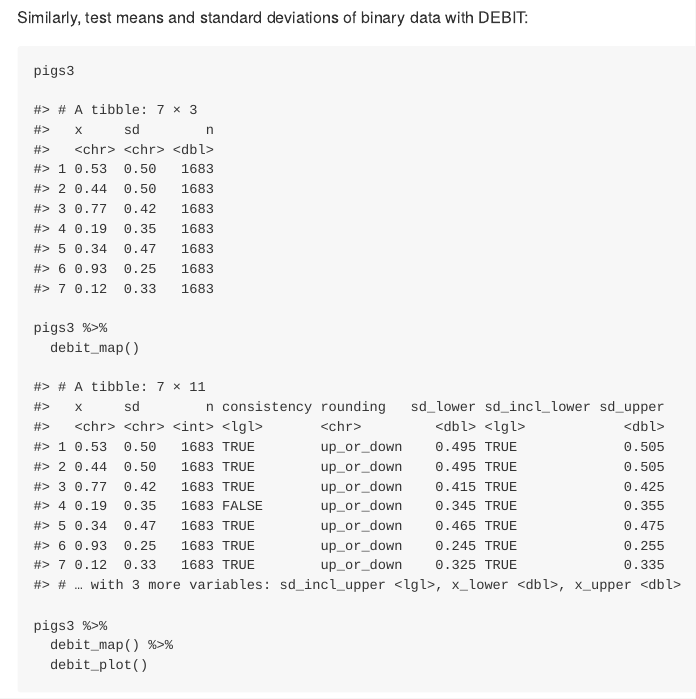
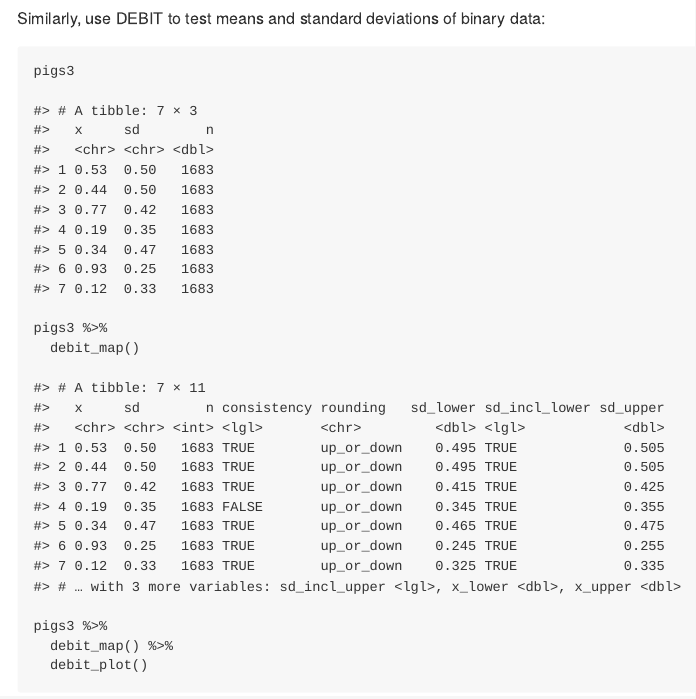
Before and after one commit to lhdjung/scrutiny, an R Markdown document (README.Rmd): the page in a window 1100 px wide, from 1980 px down before the commit and from 2020 px down after it, so that both start at the same text. The pictures show the output file README.md that the author committed with the source, drawn offline in the style of GitHub.

Commit message:
minor readme changes

````diff
--- a/README.Rmd
+++ b/README.Rmd
@@ -86,7 +86,7 @@ pigs1 %>%
   grim_plot()
 ```
 
-Similarly, test means and standard deviations of binary data with DEBIT:
+Similarly, use DEBIT to test means and standard deviations of binary data:
 
 ```{r}
 pigs3
````
Also changed, not shown: README.md, 1 other file.
